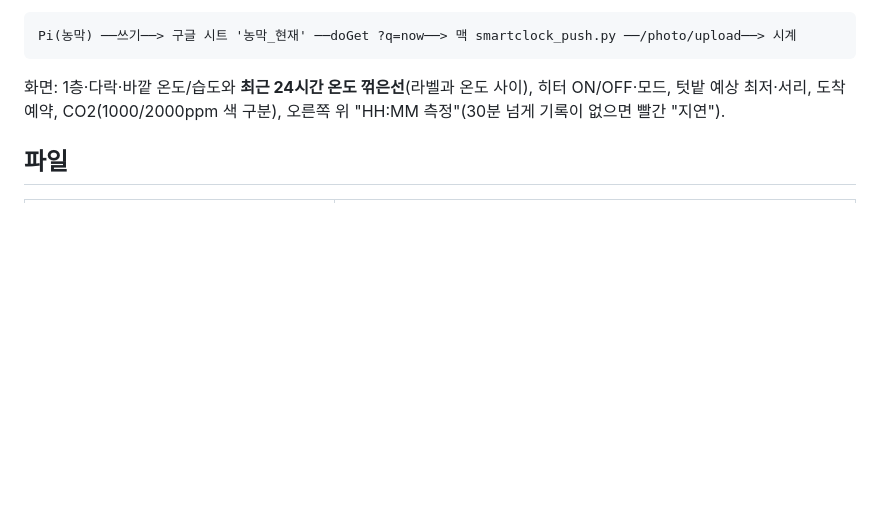
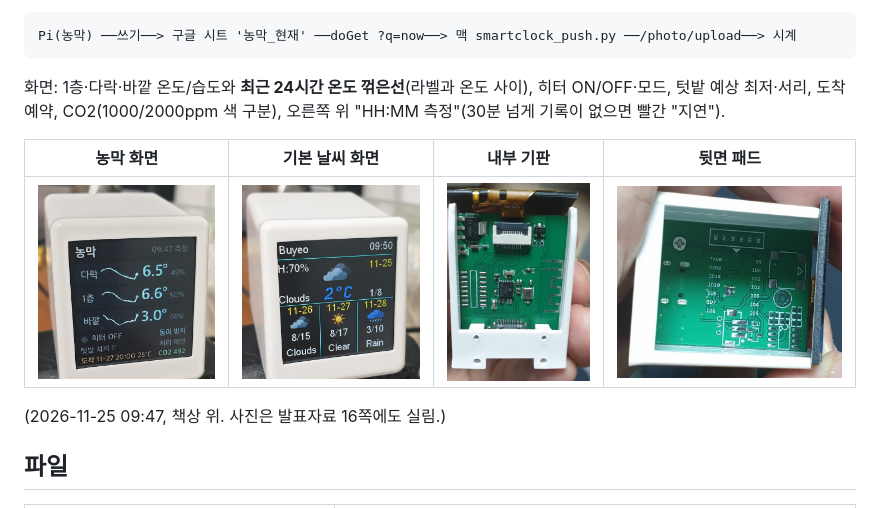
Before and after one commit to ryucheol/sc-sensors, a Markdown page: smartclock/README.md, the part around the change. Drawn GitHub-style; pictures changed too: docs/talk/clock_farm.jpg (added), docs/talk/clock_pads.jpg (added), docs/talk/clock_pcb.jpg (added); blank space fills up the shorter version.

Commit message:
발표자료 16쪽 '책상 모니터' 추가(스마트 시계 기판·화면 사진), smartclock README에 사진
Co-Authored-By: Claude Opus 5.5 <noreply@anthropic.com>
Claude-Session: https://claude.ai/code/session_01VAM9mEghuC1EmF8qg8GhWk

```diff
--- a/smartclock/README.md
+++ b/smartclock/README.md
@@ -10,6 +10,12 @@ Pi(농막) ──쓰기──> 구글 시트 '농막_현재' ──doGet ?q=now
 
 화면: 1층·다락·바깥 온도/습도와 **최근 24시간 온도 꺾은선**(라벨과 온도 사이), 히터 ON/OFF·모드, 텃밭 예상 최저·서리, 도착 예약, CO2(1000/2000ppm 색 구분),
 오른쪽 위 "HH:MM 측정"(30분 넘게 기록이 없으면 빨간 "지연").
+
+| 농막 화면 | 기본 날씨 화면 | 내부 기판 | 뒷면 패드 |
+|---|---|---|---|
+| ![농막 화면](../docs/talk/clock_farm.jpg) | ![날씨 화면](../docs/talk/clock_weather.jpg) | ![기판](../docs/talk/clock_pcb.jpg) | ![패드](../docs/talk/clock_pads.jpg) |
+
+(2026-11-25 09:47, 책상 위. 사진은 발표자료 16쪽에도 실림.)
 
 ## 파일
 
```
Also changed, not shown: docs/talk/README.md (+2 -1 lines), 2 other files.
